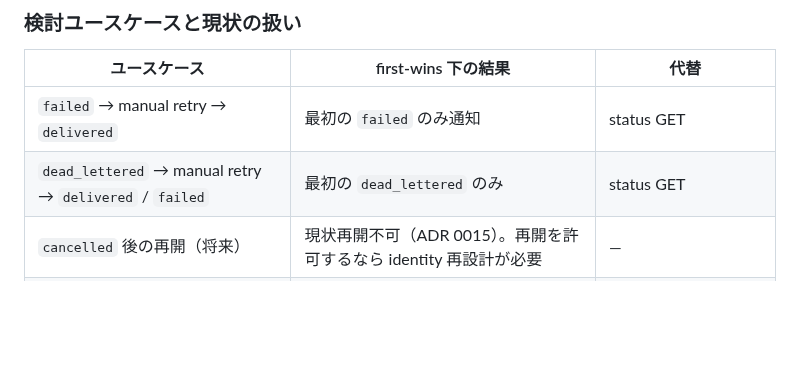
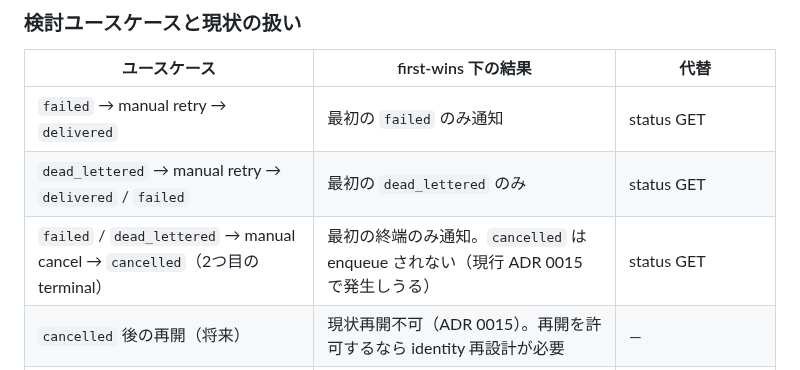
Before and after one commit to kooiei-in4a/amane-mailer, a Markdown page: docs/adr/0017-webhook-first-wins-delivery-cycle.md, the part around the change. Rendered like a GitHub page; blank space fills up the shorter version.

Commit message:
docs(adr): note cancel-after-terminal in ADR 0017 use cases (#362)
Document failed/dead_lettered → manual cancel as a current second-terminal path that still first-wins.

Co-authored-by: Cursor <cursoragent@cursor.com>

```diff
--- a/docs/adr/0017-webhook-first-wins-delivery-cycle.md
+++ b/docs/adr/0017-webhook-first-wins-delivery-cycle.md
@@ -42,6 +42,7 @@
 |--------------|---------------------|------|
 | `failed` → manual retry → `delivered` | 最初の `failed` のみ通知 | status GET |
 | `dead_lettered` → manual retry → `delivered` / `failed` | 最初の `dead_lettered` のみ | status GET |
+| `failed` / `dead_lettered` → manual cancel → `cancelled`（2つ目の terminal） | 最初の終端のみ通知。`cancelled` は enqueue されない（現行 ADR 0015 で発生しうる） | status GET |
 | `cancelled` 後の再開（将来） | 現状再開不可（ADR 0015）。再開を許可するなら identity 再設計が必要 | — |
 | delivery 後の bounce 等の別事実（#307） | 現行 UNIQUE では `delivered` 後に `bounced` を追加できない | #307 で identity を別途設計 |
 | retention 後の同一 `mail_request_id` 再利用 | 新世代として新しい `event_id` を発行（現行どおり） | Consumer は `event_id` で世代を区別 |
```
